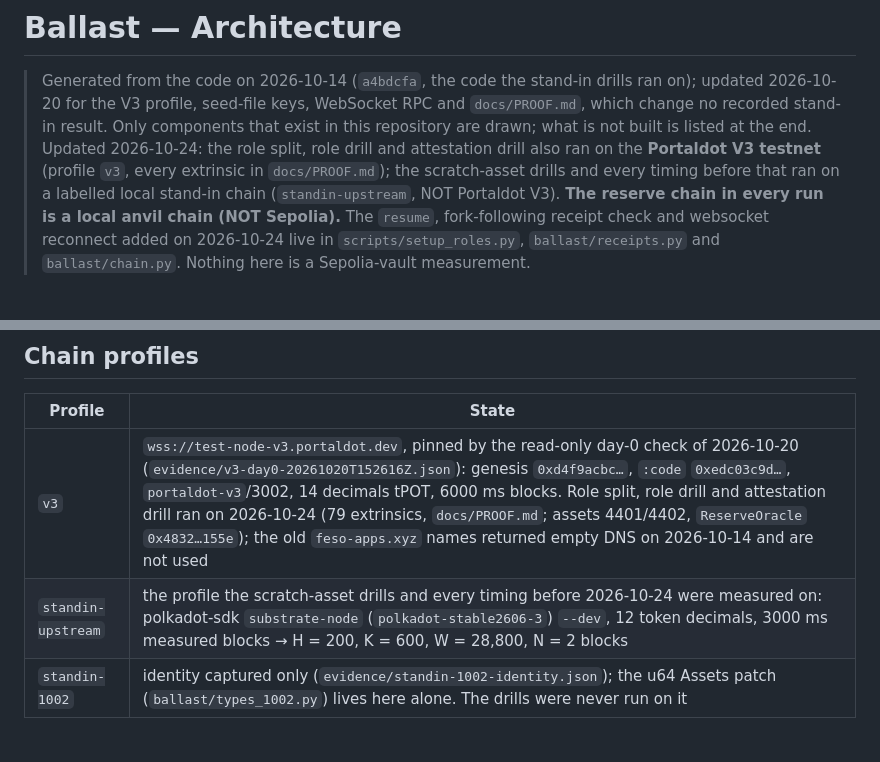
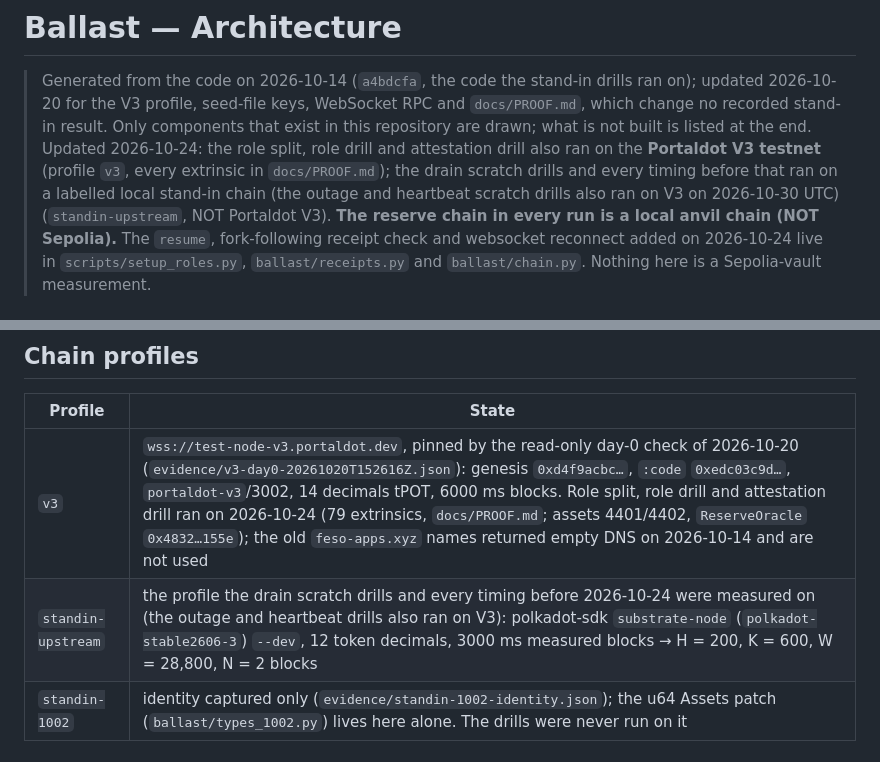
Before and after one commit to edycutjong/portaldot-hackathon-2026-ballast-edycu, a Markdown page: ARCHITECTURE.md, 2 parts joined by grey strips. Drawn GitHub-style.

```diff
--- a/ARCHITECTURE.md
+++ b/ARCHITECTURE.md
@@ -3,7 +3,7 @@
 > Generated from the code on 2026-10-14 (`a4bdcfa`, the code the stand-in drills ran on); updated 2026-10-20 for the V3 profile, seed-file keys,
 > WebSocket RPC and `docs/PROOF.md`, which change no recorded stand-in result. Only components that exist in this repository are drawn; what is not built is listed
 > at the end. Updated 2026-10-24: the role split, role drill and attestation drill also ran on the **Portaldot V3 testnet** (profile `v3`,
-> every extrinsic in `docs/PROOF.md`); the scratch-asset drills and every timing before that ran on a labelled local stand-in chain
+> every extrinsic in `docs/PROOF.md`); the drain scratch drills and every timing before that ran on a labelled local stand-in chain (the outage and heartbeat scratch drills also ran on V3 on 2026-10-30 UTC)
 > (`standin-upstream`, NOT Portaldot V3). **The reserve chain in every run is a local anvil chain (NOT Sepolia).** The `resume`, fork-following
 > receipt check and websocket reconnect added on 2026-10-24 live in `scripts/setup_roles.py`, `ballast/receipts.py` and `ballast/chain.py`.
 > Nothing here is a Sepolia-vault measurement.
@@ -147,7 +147,7 @@ SQLite `ballast.db` (gitignored; never the source of truth): `mint_request` (eve
 | Profile | State |
 |---|---|
 | `v3` | `wss://test-node-v3.portaldot.dev`, pinned by the read-only day-0 check of 2026-10-20 (`evidence/v3-day0-20261020T152616Z.json`): genesis `0xd4f9acbc…`, `:code` `0xedc03c9d…`, `portaldot-v3`/3002, 14 decimals tPOT, 6000 ms blocks. Role split, role drill and attestation drill ran on 2026-10-24 (79 extrinsics, `docs/PROOF.md`; assets 4401/4402, `ReserveOracle` `0x4832…155e`); the old `feso-apps.xyz` names returned empty DNS on 2026-10-14 and are not used |
-| `standin-upstream` | the profile the scratch-asset drills and every timing before 2026-10-24 were measured on: polkadot-sdk `substrate-node` (`polkadot-stable2606-3`) `--dev`, 12 token decimals, 3000 ms measured blocks → H = 200, K = 600, W = 28,800, N = 2 blocks |
+| `standin-upstream` | the profile the drain scratch drills and every timing before 2026-10-24 were measured on (the outage and heartbeat drills also ran on V3): polkadot-sdk `substrate-node` (`polkadot-stable2606-3`) `--dev`, 12 token decimals, 3000 ms measured blocks → H = 200, K = 600, W = 28,800, N = 2 blocks |
 | `standin-1002` | identity captured only (`evidence/standin-1002-identity.json`); the u64 Assets patch (`ballast/types_1002.py`) lives here alone. The drills were never run on it |
 
 ## Not built
```
Also changed, not shown: README.md (+5 -4 lines).
